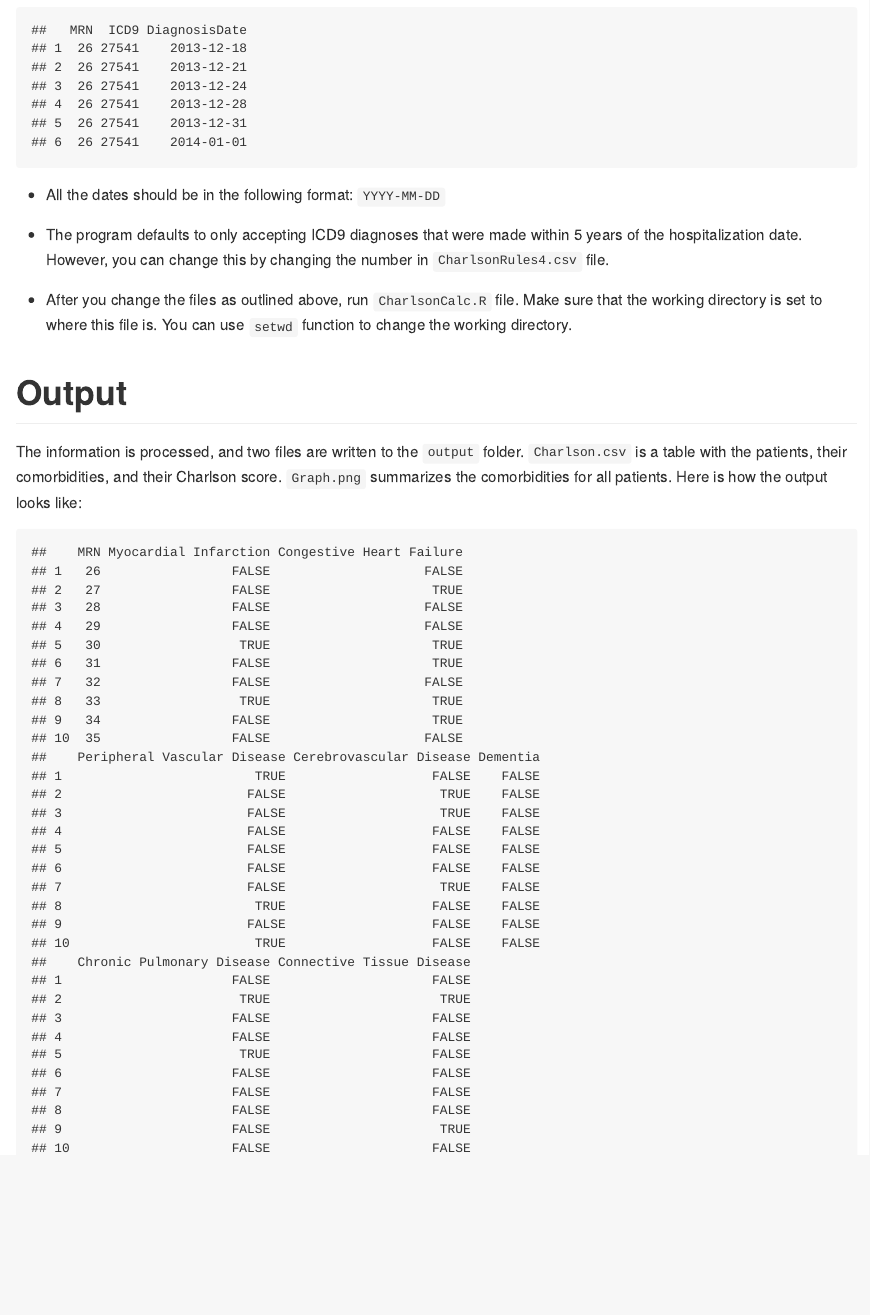
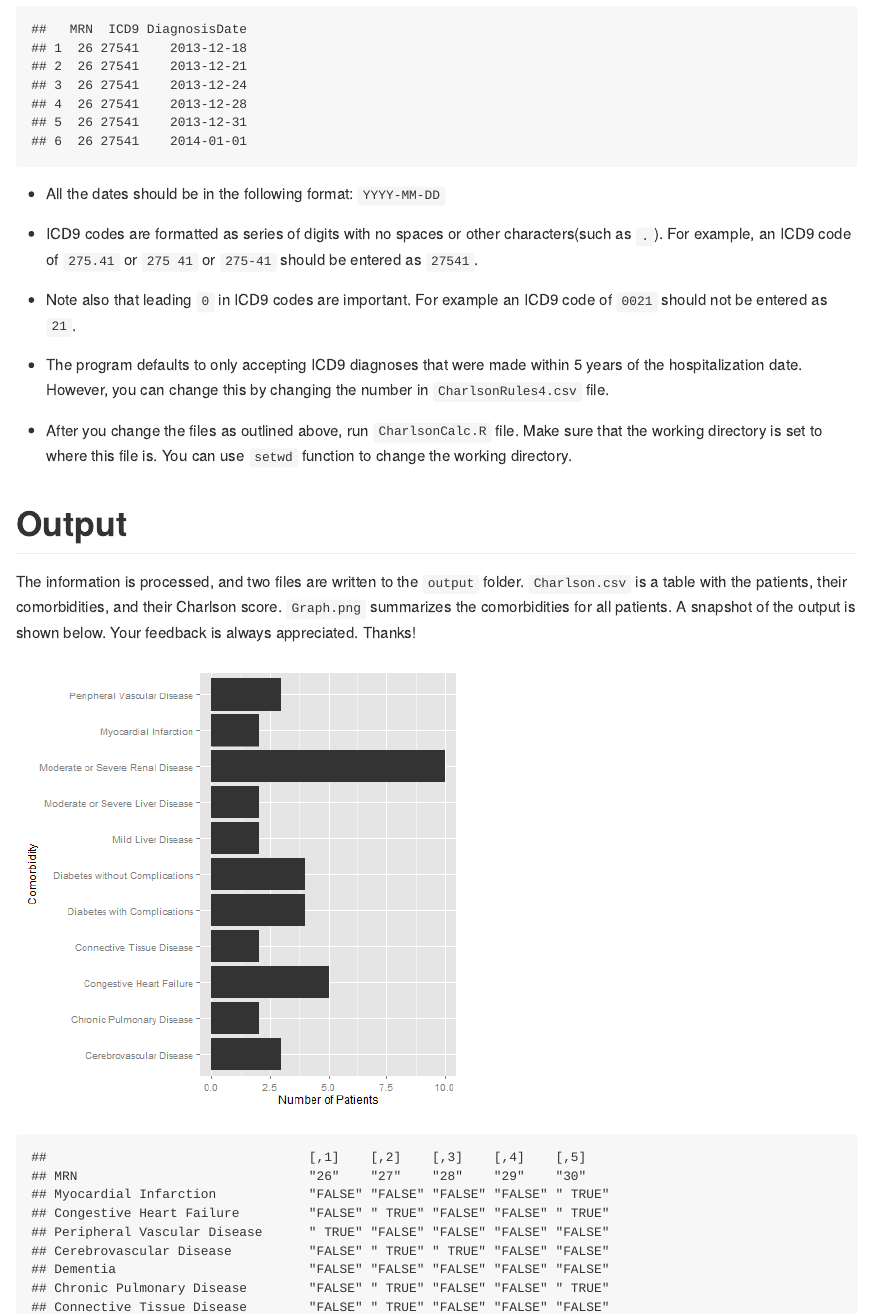
Before and after one commit to samisaf/Calculating-Charlson-comorbidity-index-based-on-ICD9-codes, an R Markdown document (README.Rmd): the page in a window 1100 px wide, from 750 px down. The pictures show the output file README.md that the author committed with the source, drawn offline in the style of GitHub.

Commit message:
Expands documentation

````diff
--- a/README.Rmd
+++ b/README.Rmd
@@ -21,14 +21,18 @@ head(p2)
 
 - All the dates should be in the following format: `YYYY-MM-DD`
 
+- ICD9 codes are formatted as series of digits with no spaces or other characters(such as `.`). For example, an ICD9 code of `275.41` or `275 41` or `275-41` should be entered as `27541`.
+
+- Note also that leading `0` in ICD9 codes are important. For example an ICD9 code of `0021` should not be entered as `21`.
+
 - The program defaults to only accepting ICD9 diagnoses that were made within 5 years of the hospitalization date. However, you can change this by changing the number in `CharlsonRules4.csv` file.
 
 - After you change the files as outlined above, run `CharlsonCalc.R` file. Make sure that the working directory is set to where this file is. You can use `setwd` function to change the working directory.
 
 # Output
-The information is processed, and two files are written to the `output` folder. `Charlson.csv` is a table with the patients, their comorbidities, and their Charlson score. `Graph.png` summarizes the comorbidities for all patients. Here is how the output looks like:
+The information is processed, and two files are written to the `output` folder. `Charlson.csv` is a table with the patients, their comorbidities, and their Charlson score. `Graph.png` summarizes the comorbidities for all patients. A snapshot of the output is shown below. Your feedback is always appreciated. Thanks!
 
 ```{r echo=FALSE}
-Final
 plot
+t(Final)
 ```
````
Also changed, not shown: CharlsonCalc.R (line endings or trailing spaces), README.md, output/Graph.png, README.Rmd (6 more changed lines).
